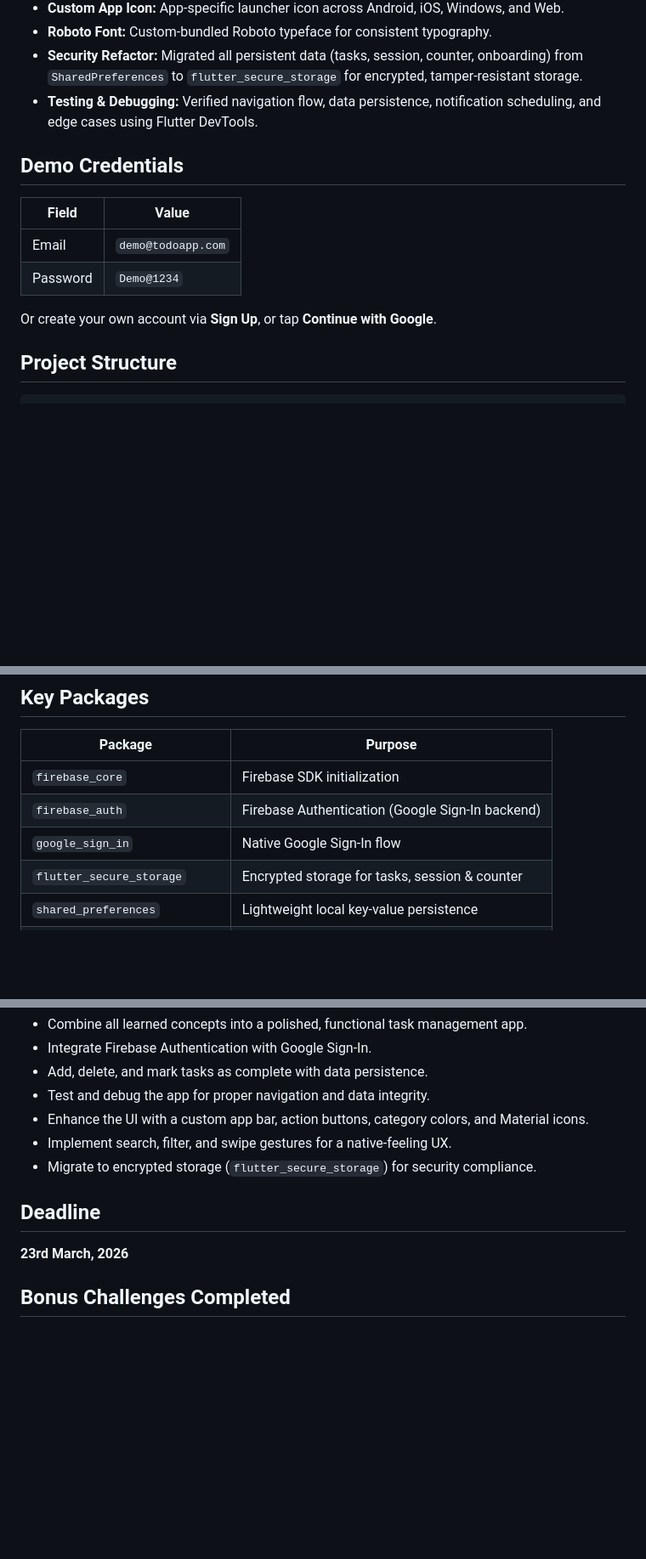
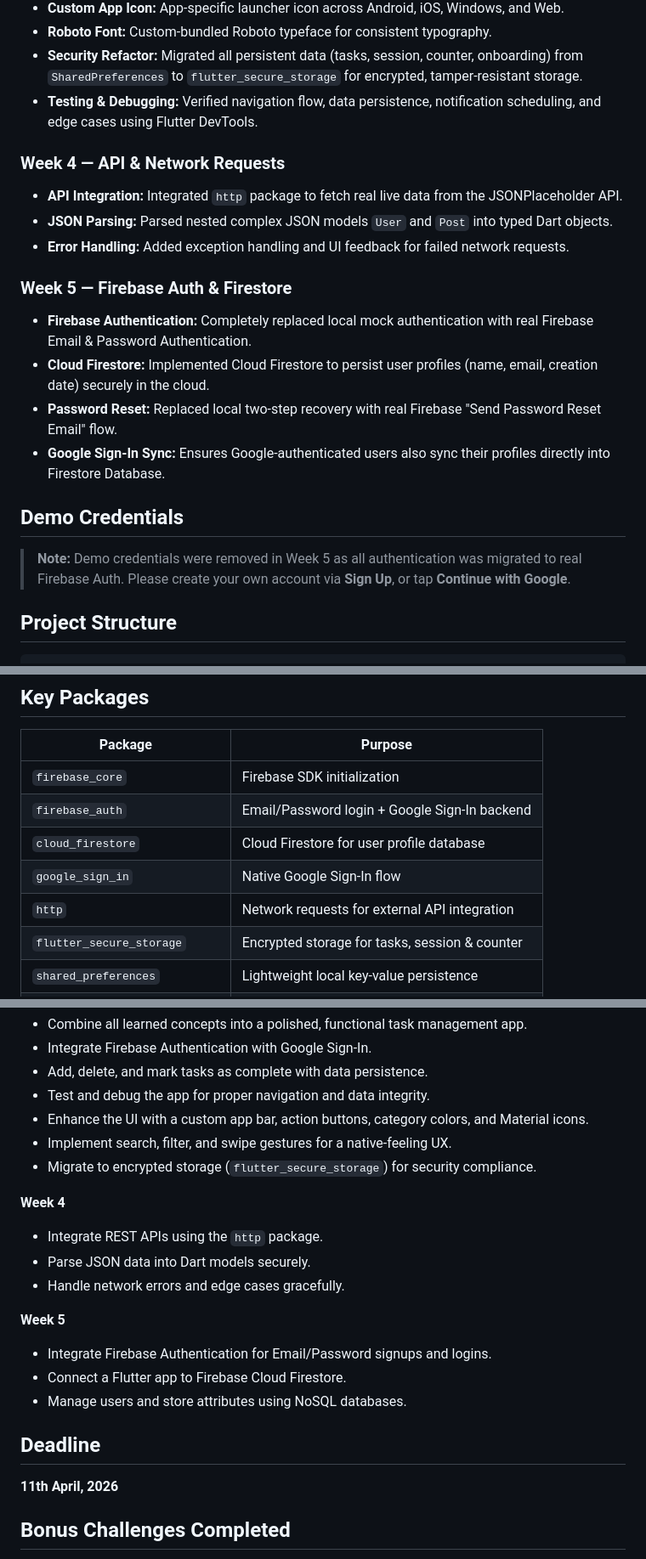
Before and after one commit to shershahx/ToDo_List, a Markdown page: README.md, 3 parts joined by grey strips. Shown at 85% size. Rendered like a GitHub page; blank space fills up the shorter version.

Commit message:
docs: update README with Week 4 API integration and Week 5 Firebase authentication details

```diff
--- a/README.md
+++ b/README.md
@@ -60,14 +60,20 @@ A feature-rich task management application built with Flutter over a three-week
 - **Security Refactor:** Migrated all persistent data (tasks, session, counter, onboarding) from `SharedPreferences` to `flutter_secure_storage` for encrypted, tamper-resistant storage.
 - **Testing & Debugging:** Verified navigation flow, data persistence, notification scheduling, and edge cases using Flutter DevTools.
 
+### Week 4 — API & Network Requests
+- **API Integration:** Integrated `http` package to fetch real live data from the JSONPlaceholder API.
+- **JSON Parsing:** Parsed nested complex JSON models `User` and `Post` into typed Dart objects.
+- **Error Handling:** Added exception handling and UI feedback for failed network requests.
+
+### Week 5 — Firebase Auth & Firestore
+- **Firebase Authentication:** Completely replaced local mock authentication with real Firebase Email & Password Authentication.
+- **Cloud Firestore:** Implemented Cloud Firestore to persist user profiles (name, email, creation date) securely in the cloud.
+- **Password Reset:** Replaced local two-step recovery with real Firebase "Send Password Reset Email" flow.
+- **Google Sign-In Sync:** Ensures Google-authenticated users also sync their profiles directly into Firestore Database.
+
 ## Demo Credentials
 
-| Field    | Value              |
-| -------- | ------------------ |
-| Email    | `demo@todoapp.com` |
-| Password | `Demo@1234`        |
-
-Or create your own account via **Sign Up**, or tap **Continue with Google**.
+> **Note:** Demo credentials were removed in Week 5 as all authentication was migrated to real Firebase Auth. Please create your own account via **Sign Up**, or tap **Continue with Google**.
 
 ## Project Structure
 
@@ -111,8 +117,10 @@ lib/
 | Package                       | Purpose                                          |
 | ----------------------------- | ------------------------------------------------ |
 | `firebase_core`               | Firebase SDK initialization                      |
-| `firebase_auth`               | Firebase Authentication (Google Sign-In backend) |
+| `firebase_auth`               | Email/Password login + Google Sign-In backend    |
+| `cloud_firestore`             | Cloud Firestore for user profile database        |
 | `google_sign_in`              | Native Google Sign-In flow                       |
+| `http`                        | Network requests for external API integration    |
 | `flutter_secure_storage`      | Encrypted storage for tasks, session & counter   |
 | `shared_preferences`          | Lightweight local key-value persistence          |
 | `flutter_local_notifications` | Schedule and cancel due-date reminders           |
@@ -145,8 +153,18 @@ lib/
 - Implement search, filter, and swipe gestures for a native-feeling UX.
 - Migrate to encrypted storage (`flutter_secure_storage`) for security compliance.
 
+**Week 4**
+- Integrate REST APIs using the `http` package.
+- Parse JSON data into Dart models securely.
+- Handle network errors and edge cases gracefully.
+
+**Week 5**
+- Integrate Firebase Authentication for Email/Password signups and logins.
+- Connect a Flutter app to Firebase Cloud Firestore.
+- Manage users and store attributes using NoSQL databases.
+
 ## Deadline
-**23rd March, 2026**
+**11th April, 2026**
 
 ## Bonus Challenges Completed
 - ✅ Splash screen with session-aware routing
```
